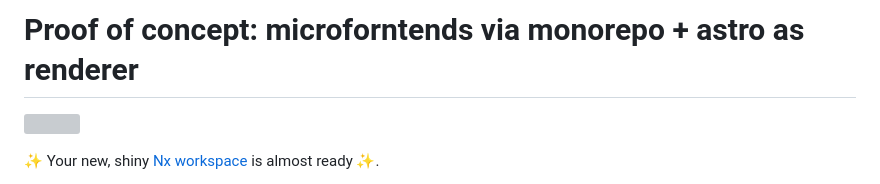
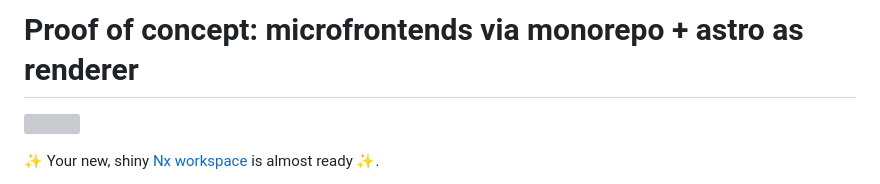
Before and after one commit to mirikqq/walk, a Markdown page: README.md, the part around the change. Drawn GitHub-style; grey boxes are pictures that could not be loaded.

```diff
--- a/README.md
+++ b/README.md
@@ -1,4 +1,4 @@
-# Proof of concept: microforntends via monorepo + astro as renderer
+# Proof of concept: microfrontends via monorepo + astro as renderer
 
 <a alt="Nx logo" href="https://nx.dev" target="_blank" rel="noreferrer"><img src="https://raw.githubusercontent.com/nrwl/nx/master/images/nx-logo.png" width="45"></a>
 
```
